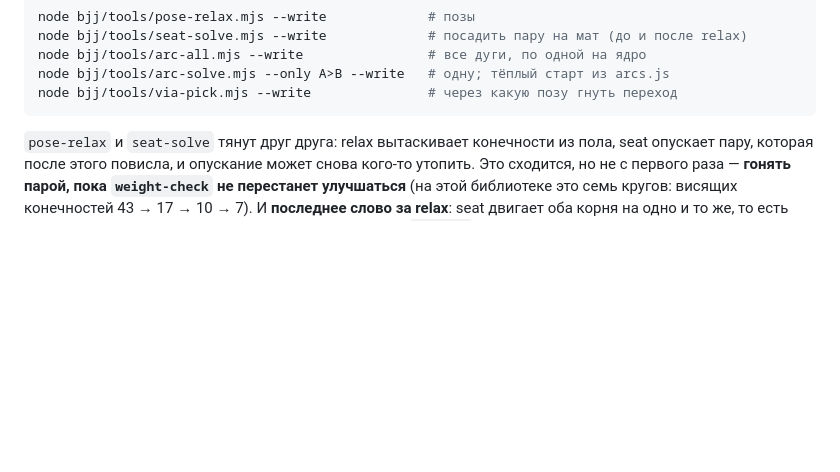
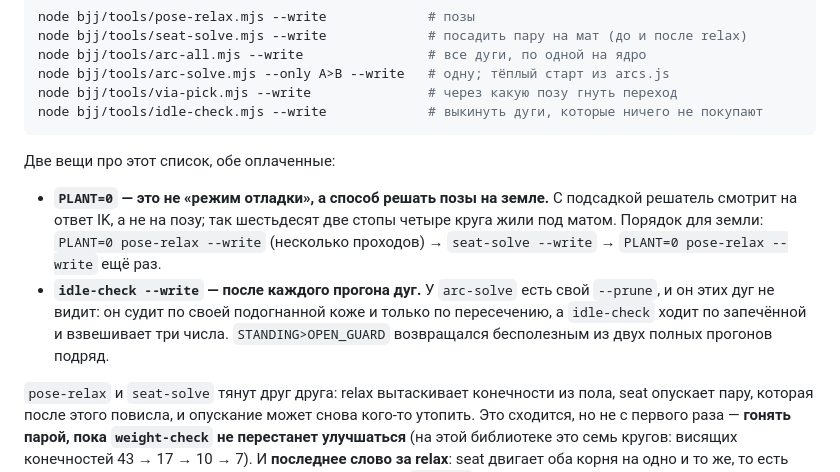
Before and after one commit to crucian1812-a11y/new2, a Markdown page: bjj/docs/HANDOFF.md, the part around the change. Drawn GitHub-style; blank space fills up the shorter version.

````diff
--- a/bjj/docs/HANDOFF.md
+++ b/bjj/docs/HANDOFF.md
@@ -114,7 +114,21 @@ node bjj/tools/seat-solve.mjs --write             # посадить пару н
 node bjj/tools/arc-all.mjs --write                # все дуги, по одной на ядро
 node bjj/tools/arc-solve.mjs --only A>B --write   # одну; тёплый старт из arcs.js
 node bjj/tools/via-pick.mjs --write               # через какую позу гнуть переход
+node bjj/tools/idle-check.mjs --write             # выкинуть дуги, которые ничего не покупают
 ```
+
+Две вещи про этот список, обе оплаченные:
+
+- **`PLANT=0` — это не «режим отладки», а способ решать позы на земле.** С
+  подсадкой решатель смотрит на ответ IK, а не на позу; так шестьдесят две
+  стопы четыре круга жили под матом. Порядок для земли:
+  `PLANT=0 pose-relax --write` (несколько проходов) → `seat-solve --write` →
+  `PLANT=0 pose-relax --write` ещё раз.
+- **`idle-check --write` — после каждого прогона дуг.** У `arc-solve` есть
+  свой `--prune`, и он этих дуг не видит: он судит по своей подогнанной коже и
+  только по пересечению, а `idle-check` ходит по запечённой и взвешивает три
+  числа. `STANDING>OPEN_GUARD` возвращался бесполезным из двух полных прогонов
+  подряд.
 
 `pose-relax` и `seat-solve` тянут друг друга: relax вытаскивает конечности из
 пола, seat опускает пару, которая после этого повисла, и опускание может снова
````
Also changed, not shown: bjj/docs/PLAN.md (+43 -0 lines).
